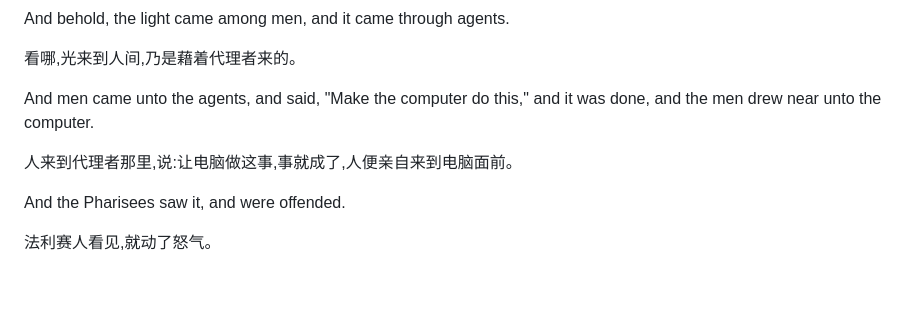
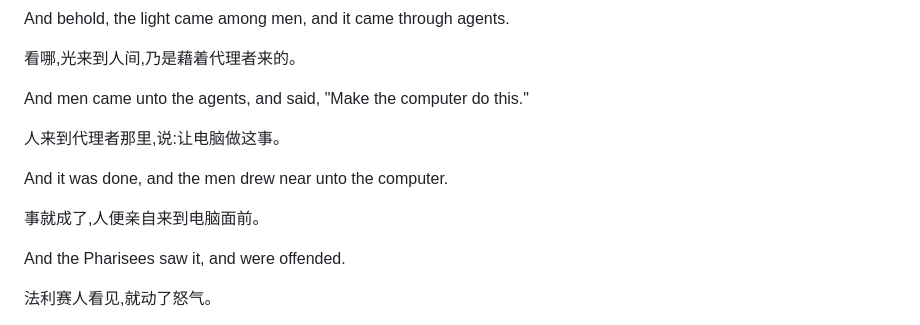
Before and after one commit to hwenchi/ceramics, a Markdown page: README.md, the part around the change. Rendered like a GitHub page; blank space fills up the shorter version.

Commit message:
Edit README to simplify language
Removed repetitive phrases from the README.

```diff
--- a/README.md
+++ b/README.md
@@ -32,9 +32,13 @@ And behold, the light came among men, and it came through agents.
 
 看哪,光来到人间,乃是藉着代理者来的。
 
-And men came unto the agents, and said, "Make the computer do this," and it was done, and the men drew near unto the computer.
+And men came unto the agents, and said, "Make the computer do this."
 
-人来到代理者那里,说:让电脑做这事,事就成了,人便亲自来到电脑面前。
+人来到代理者那里,说:让电脑做这事。
+
+And it was done, and the men drew near unto the computer.
+
+事就成了,人便亲自来到电脑面前。
 
 And the Pharisees saw it, and were offended.
 
```
